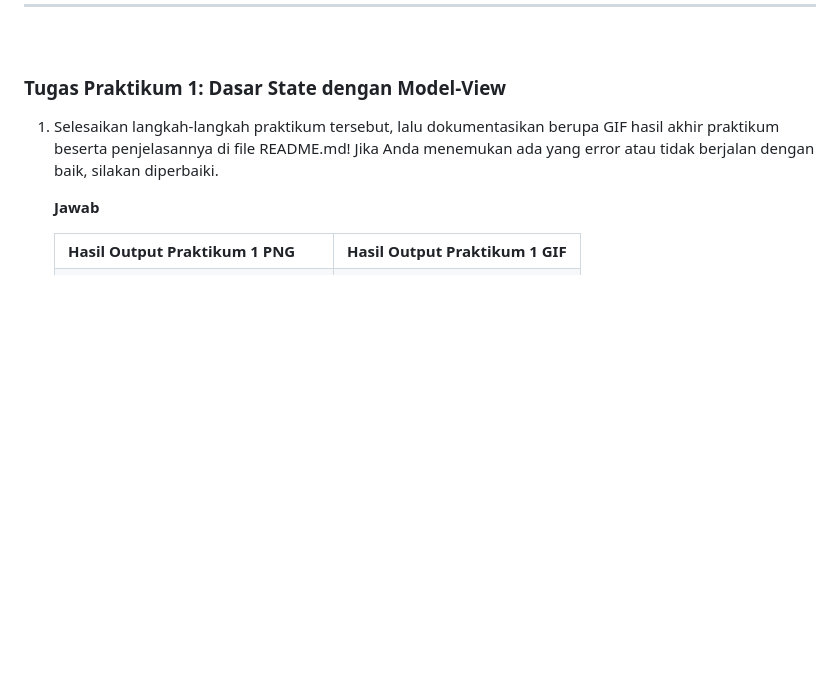
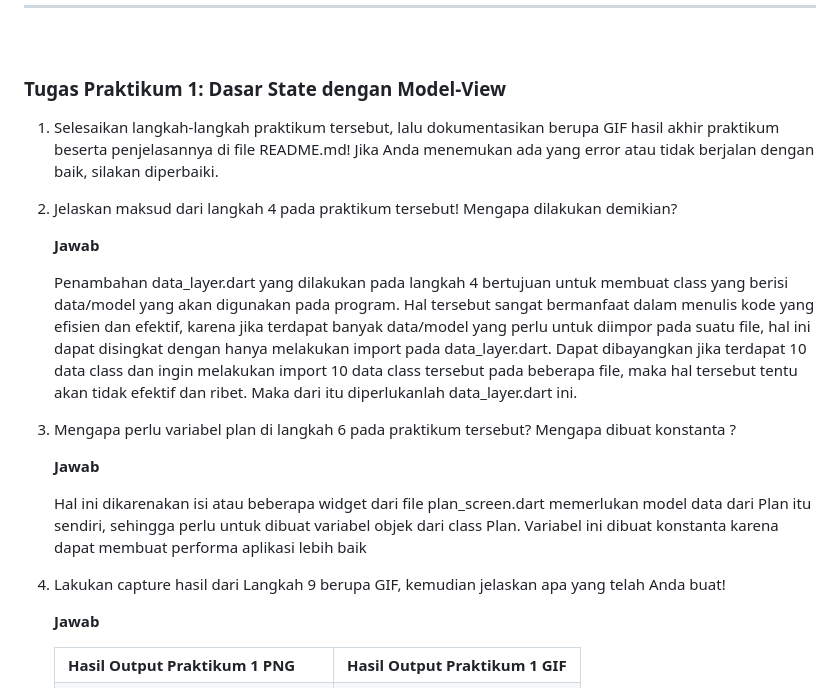
Before and after one commit to alvianfirdaus/2141720022-mobile-2023, a Markdown page: week-11/README.md, the part around the change printed below. GitHub-like rendering; blank space fills up the shorter version.

```diff
--- a/week-11/README.md
+++ b/week-11/README.md
@@ -262,6 +270,21 @@ Lakukan Hot restart (bukan hot reload) pada aplikasi Flutter Anda. Anda akan mel
 ### **Tugas Praktikum 1: Dasar State dengan Model-View**
 1. Selesaikan langkah-langkah praktikum tersebut, lalu dokumentasikan berupa GIF hasil akhir praktikum beserta penjelasannya di file README.md! Jika Anda menemukan ada yang error atau tidak berjalan dengan baik, silakan diperbaiki.
 
+
+
+2. Jelaskan maksud dari langkah 4 pada praktikum tersebut! Mengapa dilakukan demikian?
+
+    **Jawab**<p>
+    Penambahan data_layer.dart yang dilakukan pada langkah 4 bertujuan untuk membuat class yang berisi data/model yang akan digunakan pada program. Hal tersebut sangat bermanfaat dalam menulis kode yang efisien dan efektif, karena jika terdapat banyak data/model yang perlu untuk diimpor pada suatu file, hal ini dapat disingkat dengan hanya melakukan import pada data_layer.dart. Dapat dibayangkan jika terdapat 10 data class dan ingin melakukan import 10 data class tersebut pada beberapa file, maka hal tersebut tentu akan tidak efektif dan ribet. Maka dari itu diperlukanlah data_layer.dart ini.
+
+3. Mengapa perlu variabel plan di langkah 6 pada praktikum tersebut? Mengapa dibuat konstanta ?
+
+    **Jawab**<p>
+    Hal ini dikarenakan isi atau beberapa widget dari file plan_screen.dart memerlukan model data dari Plan itu sendiri, sehingga perlu untuk dibuat variabel objek dari class Plan. Variabel ini dibuat konstanta karena dapat membuat performa aplikasi lebih baik
+
+
+4. Lakukan capture hasil dari Langkah 9 berupa GIF, kemudian jelaskan apa yang telah Anda buat!
+
     **Jawab**
         <table>
         <tr>
```
Also changed, not shown: other parts of week-11/README.md (+54 -29 lines), week-11/docs/tugas2.jpeg (added), week-11/docs/tugas3.jpeg (added), 2 other files.
